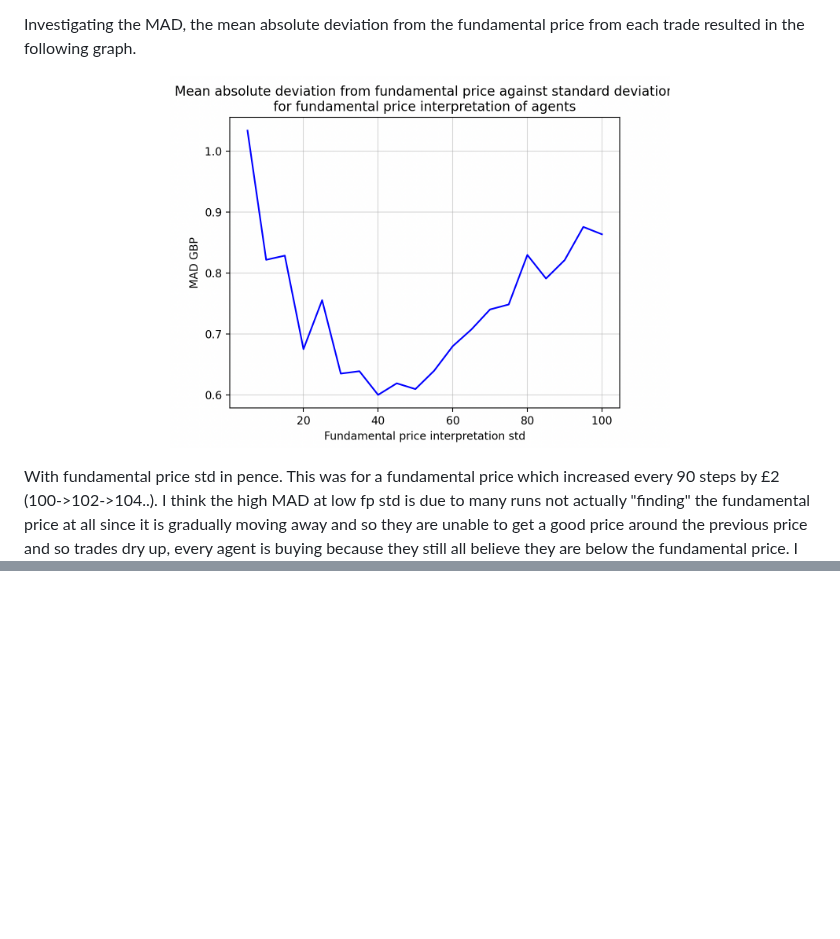
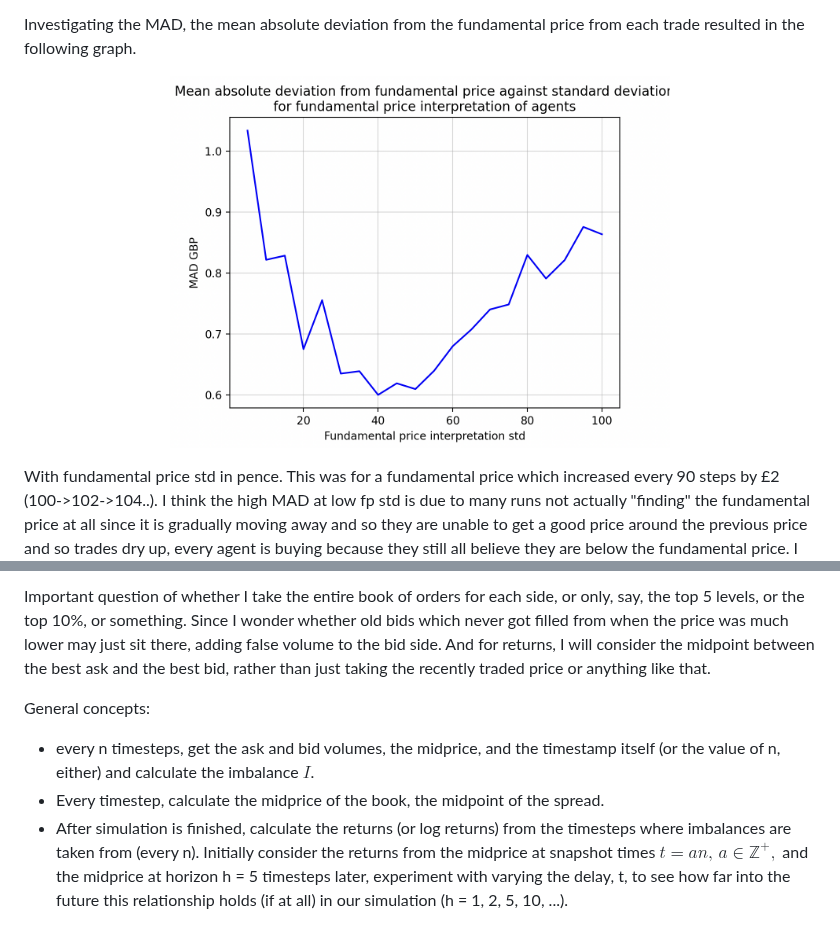
Before and after one commit to ikee1/zi-market-simulator, a Markdown page: project_log.md, 2 parts joined by grey strips. GitHub-like rendering; pictures changed too: figures/mad_std.png, figures/mad_std_test_1.png (added); blank space fills up the shorter version.

```diff
--- a/project_log.md
+++ b/project_log.md
@@ -174,7 +174,7 @@ I have now set up the following mechanic:
 
 Investigating the MAD, the mean absolute deviation from the fundamental price from each trade resulted in the following graph.
 <p align="center">
-<img src="figures/mad_std.png" width="500">
+<img src="figures/mad_std_test_1.png" width="500">
 </p>
 With fundamental price std in pence. This was for a fundamental price which increased every 90 steps by £2 (100->102->104..). I think the high MAD at low fp std is due to many runs not actually "finding" the fundamental price at all since it is gradually moving away and so they are unable to get a good price around the previous price and so trades dry up, every agent is buying because they still all believe they are below the fundamental price. I will now consider a constant fundamental price, and see if this changes things.
 This produced a graph which was very much what I expected, as fp std increases, so does mean deviation from the fundamental price.
@@ -183,0 +198,6 @@ This produced a graph which was very much what I expected, as fp std increases,
+Important question of whether I take the entire book of orders for each side, or only, say, the top 5 levels, or the top 10%, or something. Since I wonder whether old bids which never got filled from when the price was much lower may just sit there, adding false volume to the bid side. And for returns, I will consider the midpoint between the best ask and the best bid, rather than just taking the recently traded price or anything like that.
+
+General concepts:
+- every n timesteps, get the ask and bid volumes, the midprice, and the timestamp itself (or the value of n, either) and calculate the imbalance $I$.
+- Every timestep, calculate the midprice of the book, the midpoint of the spread.
+- After simulation is finished, calculate the returns (or log returns) from the timesteps where imbalances are taken from (every n). Initially consider the returns from the midprice at snapshot times $t = an, \, a \in \mathbb{Z}^+,$ and the midprice at horizon h = 5 timesteps later, experiment with varying the delay, t, to see how far into the future this relationship holds (if at all) in our simulation (h = 1, 2, 5, 10, ...).
```
Also changed, not shown: other parts of project_log.md (+14 -0 lines), figures/num_trades_std.png (added), 6 other files.
